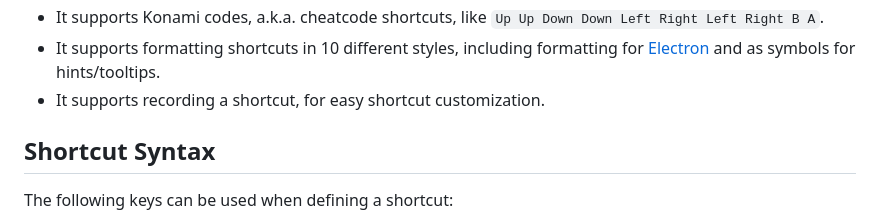
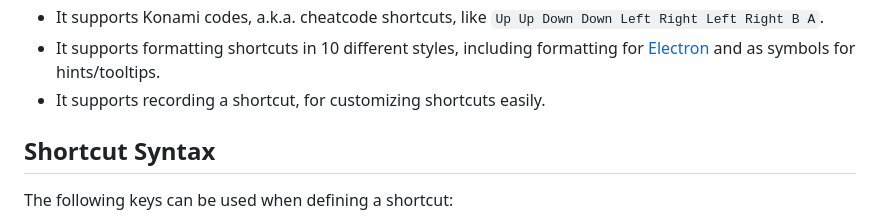
Before and after one commit to fabiospampinato/shosho, a Markdown page: readme.md, the part around the change. GitHub-like rendering.

Commit message:
Readme: updated

```diff
--- a/readme.md
+++ b/readme.md
@@ -16,7 +16,7 @@ A modern and powerful shortcuts management library.
 - It supports multi-trigger shortcuts, like `Up+Right` or `Down+Left`, except when the `Meta` key is pressed, which is buggy in browsers.
 - It supports Konami codes, a.k.a. cheatcode shortcuts, like `Up Up Down Down Left Right Left Right B A`.
 - It supports formatting shortcuts in 10 different styles, including formatting for [Electron](https://www.electronjs.org) and as symbols for hints/tooltips.
-- It supports recording a shortcut, for easy shortcut customization.
+- It supports recording a shortcut, for customizing shortcuts easily.
 
 ## Shortcut Syntax
 
```
